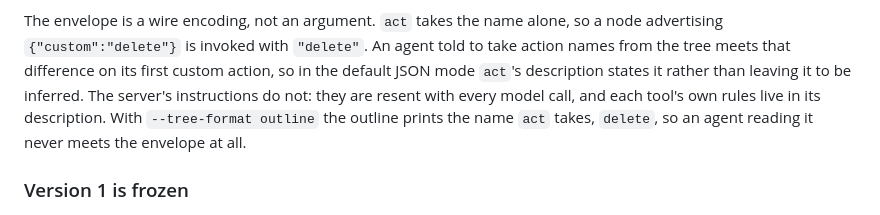
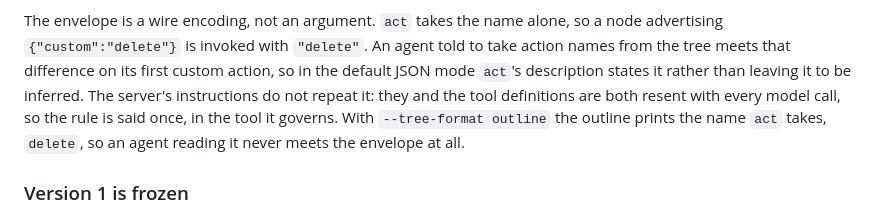
Before and after one commit to y0sif/taria, a Markdown page: docs/architecture.md, the part around the change. Rendered like a GitHub page.

```diff
--- a/docs/architecture.md
+++ b/docs/architecture.md
@@ -171,10 +171,11 @@ The envelope is a wire encoding, not an argument. `act` takes the name alone,
 so a node advertising `{"custom":"delete"}` is invoked with `"delete"`. An
 agent told to take action names from the tree meets that difference on its
 first custom action, so in the default JSON mode `act`'s description states it
-rather than leaving it to be inferred. The server's instructions do not: they
-are resent with every model call, and each tool's own rules live in its
-description. With `--tree-format outline` the outline prints the name `act`
-takes, `delete`, so an agent reading it never meets the envelope at all.
+rather than leaving it to be inferred. The server's instructions do not repeat
+it: they and the tool definitions are both resent with every model call, so
+the rule is said once, in the tool it governs. With `--tree-format outline`
+the outline prints the name `act` takes, `delete`, so an agent reading it
+never meets the envelope at all.
 
 ### Version 1 is frozen
 
```
Also changed, not shown: CHANGELOG.md (+21 -15 lines), CLAUDE.md (+11 -12 lines).
